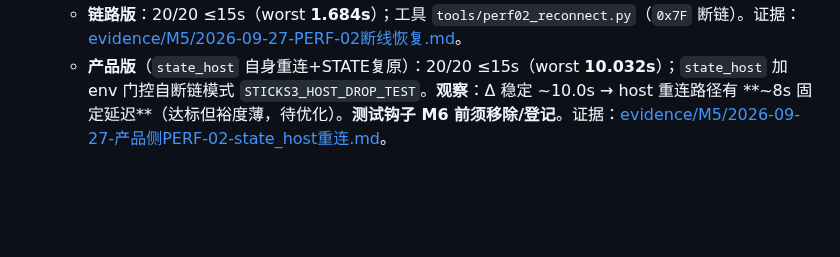
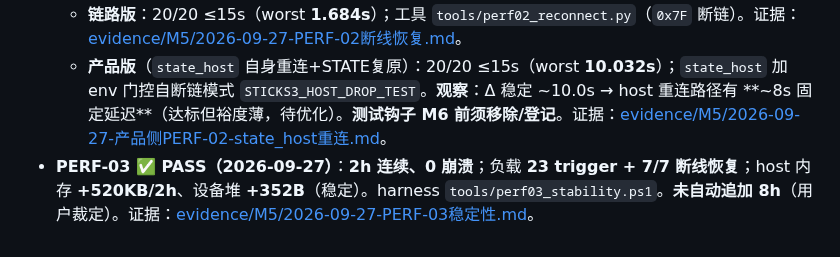
Before and after one commit to whoisjackchao-dot/esp32-s3-m5, a Markdown page: StickS3_OpenCode_文档索引.md, the part around the change. GitHub-like rendering; blank space fills up the shorter version.

```diff
--- a/StickS3_OpenCode_文档索引.md
+++ b/StickS3_OpenCode_文档索引.md
@@ -507,3 +507,4 @@ Q04 判据 **BLOCKED**（详见契约 §8）。本轮**未**产生任何真实 A
 - **PERF-02 ✅ PASS（2026-09-27，两侧）**：
   - **链路版**：20/20 ≤15s（worst **1.684s**）；工具 `tools/perf02_reconnect.py`（`0x7F` 断链）。证据：[evidence/M5/2026-09-27-PERF-02断线恢复.md](./evidence/M5/2026-09-27-PERF-02断线恢复.md)。
   - **产品版**（`state_host` 自身重连+STATE复原）：20/20 ≤15s（worst **10.032s**）；`state_host` 加 env 门控自断链模式 `STICKS3_HOST_DROP_TEST`。**观察**：Δ 稳定 ~10.0s → host 重连路径有 **~8s 固定延迟**（达标但裕度薄，待优化）。**测试钩子 M6 前须移除/登记**。证据：[evidence/M5/2026-09-27-产品侧PERF-02-state_host重连.md](./evidence/M5/2026-09-27-产品侧PERF-02-state_host重连.md)。
+- **PERF-03 ✅ PASS（2026-09-27）**：**2h 连续、0 崩溃**；负载 **23 trigger + 7/7 断线恢复**；host 内存 **+520KB/2h**、设备堆 **+352B**（稳定）。harness `tools/perf03_stability.ps1`。**未自动追加 8h**（用户裁定）。证据：[evidence/M5/2026-09-27-PERF-03稳定性.md](./evidence/M5/2026-09-27-PERF-03稳定性.md)。
```
Also changed, not shown: M5-候选版本验证-计划与就绪核查.md (+1 -1 lines), evidence/M5/2026-09-27-PERF-03稳定性.md (added, +31 -0 lines).
